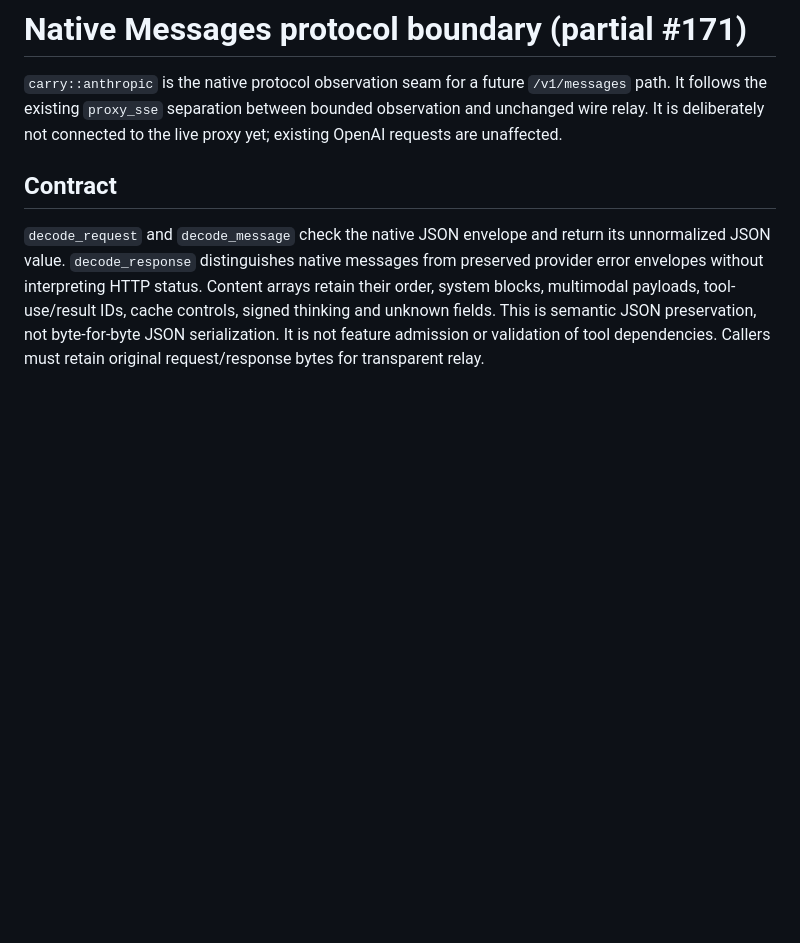
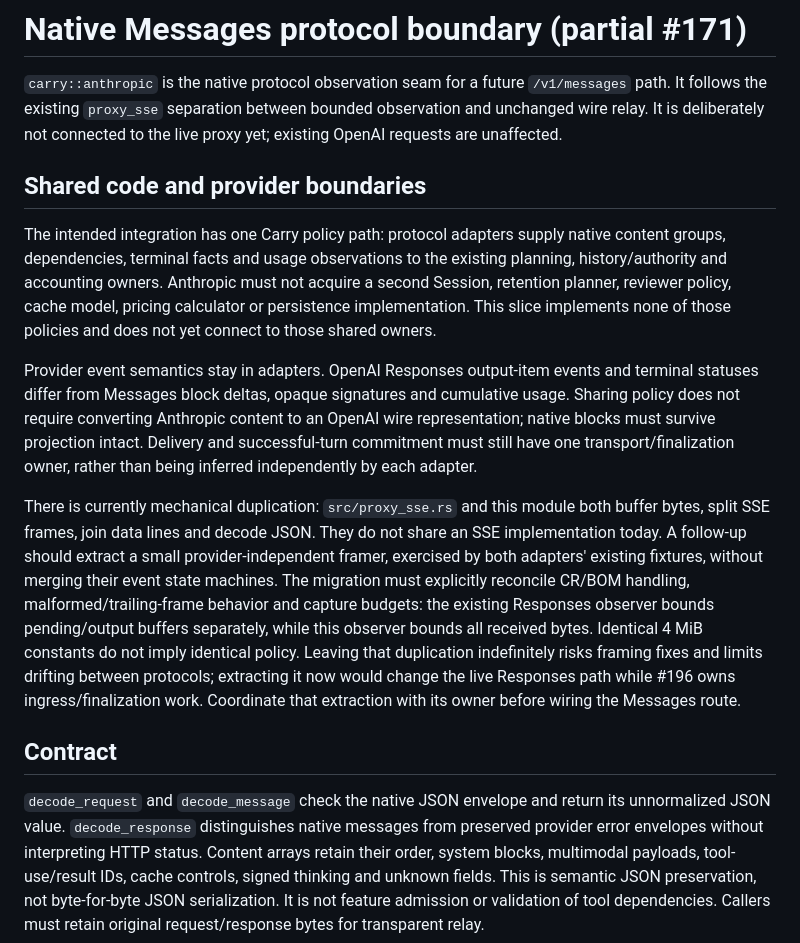
Before and after one commit to wiggzz/carry, a Markdown page: docs/anthropic-protocol.md, the part around the change. GitHub-like rendering; blank space fills up the shorter version.

Commit message:
docs(protocol): clarify shared policy and framing boundaries

```diff
--- a/docs/anthropic-protocol.md
+++ b/docs/anthropic-protocol.md
@@ -4,6 +4,35 @@
 `/v1/messages` path. It follows the existing `proxy_sse` separation between
 bounded observation and unchanged wire relay. It is deliberately not connected
 to the live proxy yet; existing OpenAI requests are unaffected.
+
+## Shared code and provider boundaries
+
+The intended integration has one Carry policy path: protocol adapters supply
+native content groups, dependencies, terminal facts and usage observations to
+the existing planning, history/authority and accounting owners. Anthropic must
+not acquire a second Session, retention planner, reviewer policy, cache model,
+pricing calculator or persistence implementation. This slice implements none
+of those policies and does not yet connect to those shared owners.
+
+Provider event semantics stay in adapters. OpenAI Responses output-item events
+and terminal statuses differ from Messages block deltas, opaque signatures and
+cumulative usage. Sharing policy does not require converting Anthropic content
+to an OpenAI wire representation; native blocks must survive projection intact.
+Delivery and successful-turn commitment must still have one transport/finalization
+owner, rather than being inferred independently by each adapter.
+
+There is currently mechanical duplication: `src/proxy_sse.rs` and this module
+both buffer bytes, split SSE frames, join data lines and decode JSON. They do
+not share an SSE implementation today. A follow-up should extract a small
+provider-independent framer, exercised by both adapters' existing fixtures,
+without merging their event state machines. The migration must explicitly
+reconcile CR/BOM handling, malformed/trailing-frame behavior and capture budgets:
+the existing Responses observer bounds pending/output buffers separately, while
+this observer bounds all received bytes. Identical 4 MiB constants do not imply
+identical policy. Leaving that duplication indefinitely risks framing fixes and
+limits drifting between protocols; extracting it now would change the live
+Responses path while #196 owns ingress/finalization work. Coordinate that
+extraction with its owner before wiring the Messages route.
 
 ## Contract
 
```
